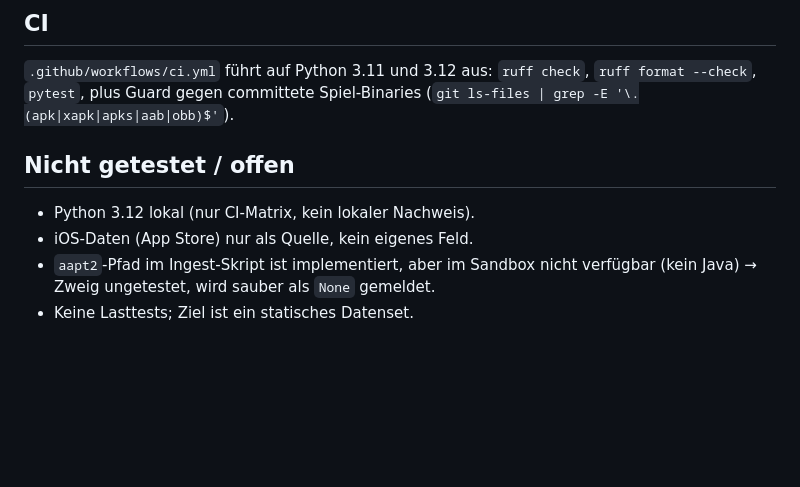
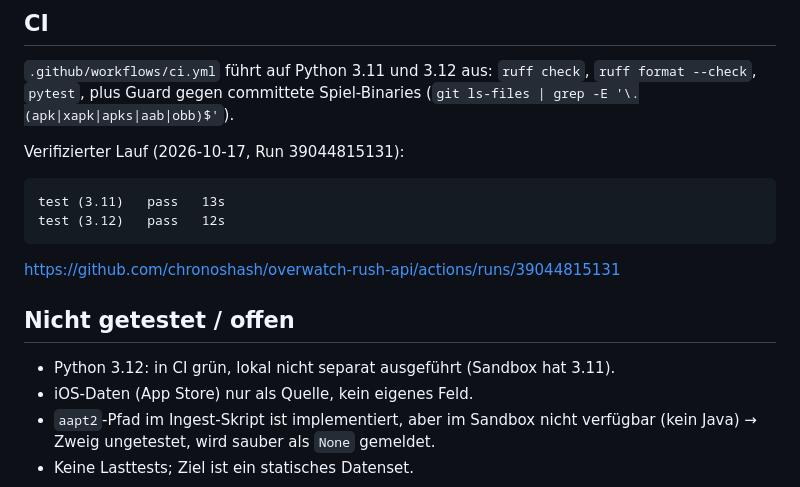
Before and after one commit to chronoshash/overwatch-rush-api, a Markdown page: TESTING.md, the part around the change. Rendered like a GitHub page; blank space fills up the shorter version.

Commit message:
docs: record verified CI run (3.11 + 3.12)
Co-authored-by: arena-agent <297053741+arena-agent@users.noreply.github.com>

````diff
--- a/TESTING.md
+++ b/TESTING.md
@@ -94,9 +94,18 @@ Der Report enthält nur Metadaten; das Paket wurde nicht kopiert
 `ruff check`, `ruff format --check`, `pytest`, plus Guard gegen committete
 Spiel-Binaries (`git ls-files | grep -E '\.(apk|xapk|apks|aab|obb)$'`).
 
+Verifizierter Lauf (2026-10-17, Run 39044815131):
+
+```
+test (3.11)   pass   13s
+test (3.12)   pass   12s
+```
+
+https://github.com/chronoshash/overwatch-rush-api/actions/runs/39044815131
+
 ## Nicht getestet / offen
 
-- Python 3.12 lokal (nur CI-Matrix, kein lokaler Nachweis).
+- Python 3.12: in CI grün, lokal nicht separat ausgeführt (Sandbox hat 3.11).
 - iOS-Daten (App Store) nur als Quelle, kein eigenes Feld.
 - `aapt2`-Pfad im Ingest-Skript ist implementiert, aber im Sandbox nicht
   verfügbar (kein Java) → Zweig ungetestet, wird sauber als `None` gemeldet.
````
